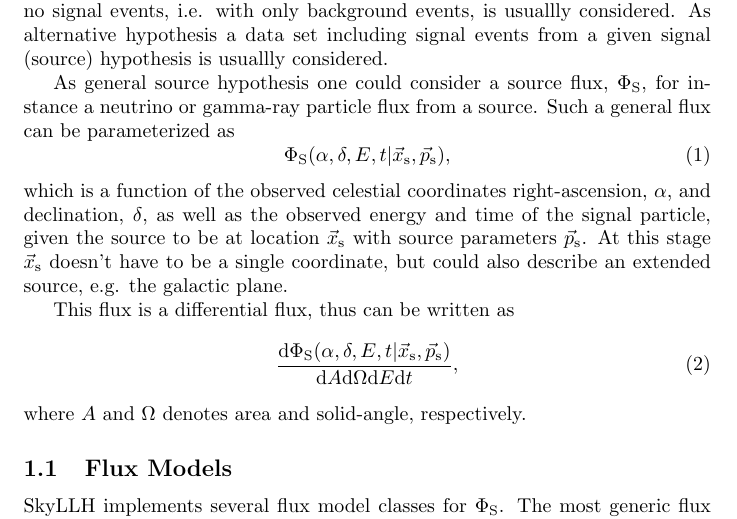
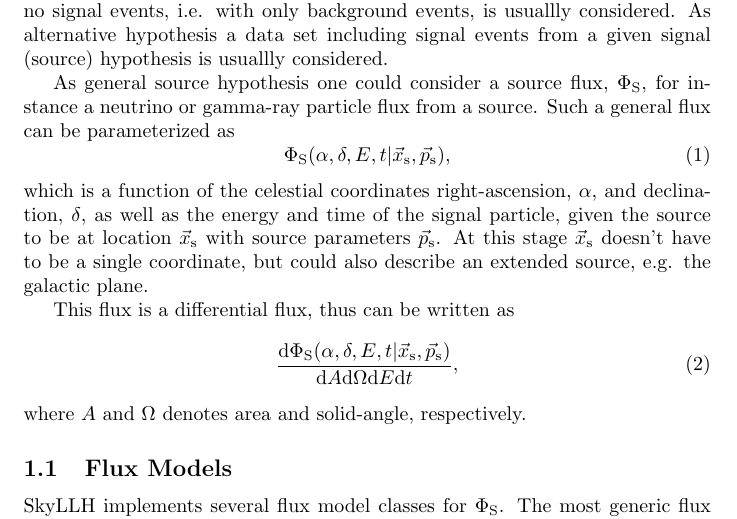
Before and after one commit to icecube/skyllh, a LaTeX document (doc/user_manual.tex): part of page 1 of 15, cut so that both start at the same text. Compiled offline with pdfLaTeX.

Commit message:
Improved text
git-svn-id: http://code.icecube.wisc.edu/svn/sandbox/skyllh/skyllh/trunk@174566 16731396-06f5-0310-8873-f7f720988828

```diff
--- a/doc/user_manual.tex
+++ b/doc/user_manual.tex
@@ -40,8 +40,8 @@ can be parameterized as
  \Phi_{\mathrm{S}}(\alpha,\delta,E,t|\xs, \ps),
  \label{eq:PhiS-general}
 \end{equation}
-which is a function of the observed celestial coordinates right-ascension, $\alpha$, and
-declination, $\delta$, as well as the observed energy and time of the signal
+which is a function of the celestial coordinates right-ascension, $\alpha$, and
+declination, $\delta$, as well as the energy and time of the signal
 particle, given the source to be at location $\xs$ with source
 parameters $\ps$. At this stage $\xs$ doesn't have to be a single coordinate,
 but could also describe an extended source, e.g. the galactic plane.
```
